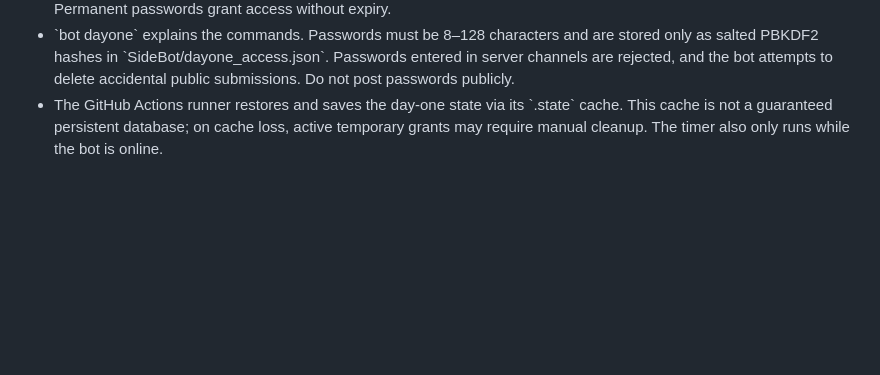
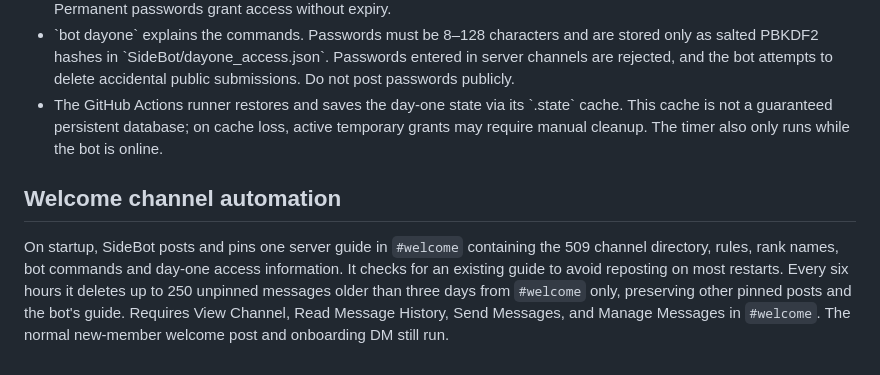
Before and after one commit to Venloud/sidebot, a Markdown page: README.md, the part around the change. Drawn GitHub-style; blank space fills up the shorter version.

Commit message:
Document 509 welcome guide and three-day cleanup

```diff
--- a/README.md
+++ b/README.md
@@ -96,3 +96,8 @@ Members with **Manage Roles** permission can create roles and specify a safe sub
 - In **SideBot DMs**, member: \`bot dayone verify SERVER_ID YOUR_PASSWORD\` verifies and receives the \`day-one\` role. Temporary passwords grant access for 24 hours, after which the bot removes the role at its next five-minute check. Permanent passwords grant access without expiry.
 - \`bot dayone\` explains the commands. Passwords must be 8–128 characters and are stored only as salted PBKDF2 hashes in \`SideBot/dayone_access.json\`. Passwords entered in server channels are rejected, and the bot attempts to delete accidental public submissions. Do not post passwords publicly.
 - The GitHub Actions runner restores and saves the day-one state via its \`.state\` cache. This cache is not a guaranteed persistent database; on cache loss, active temporary grants may require manual cleanup. The timer also only runs while the bot is online.
+
+
+## Welcome channel automation
+
+On startup, SideBot posts and pins one server guide in `#welcome` containing the 509 channel directory, rules, rank names, bot commands and day-one access information. It checks for an existing guide to avoid reposting on most restarts. Every six hours it deletes up to 250 unpinned messages older than three days from `#welcome` only, preserving other pinned posts and the bot's guide. Requires View Channel, Read Message History, Send Messages, and Manage Messages in `#welcome`. The normal new-member welcome post and onboarding DM still run.
```
